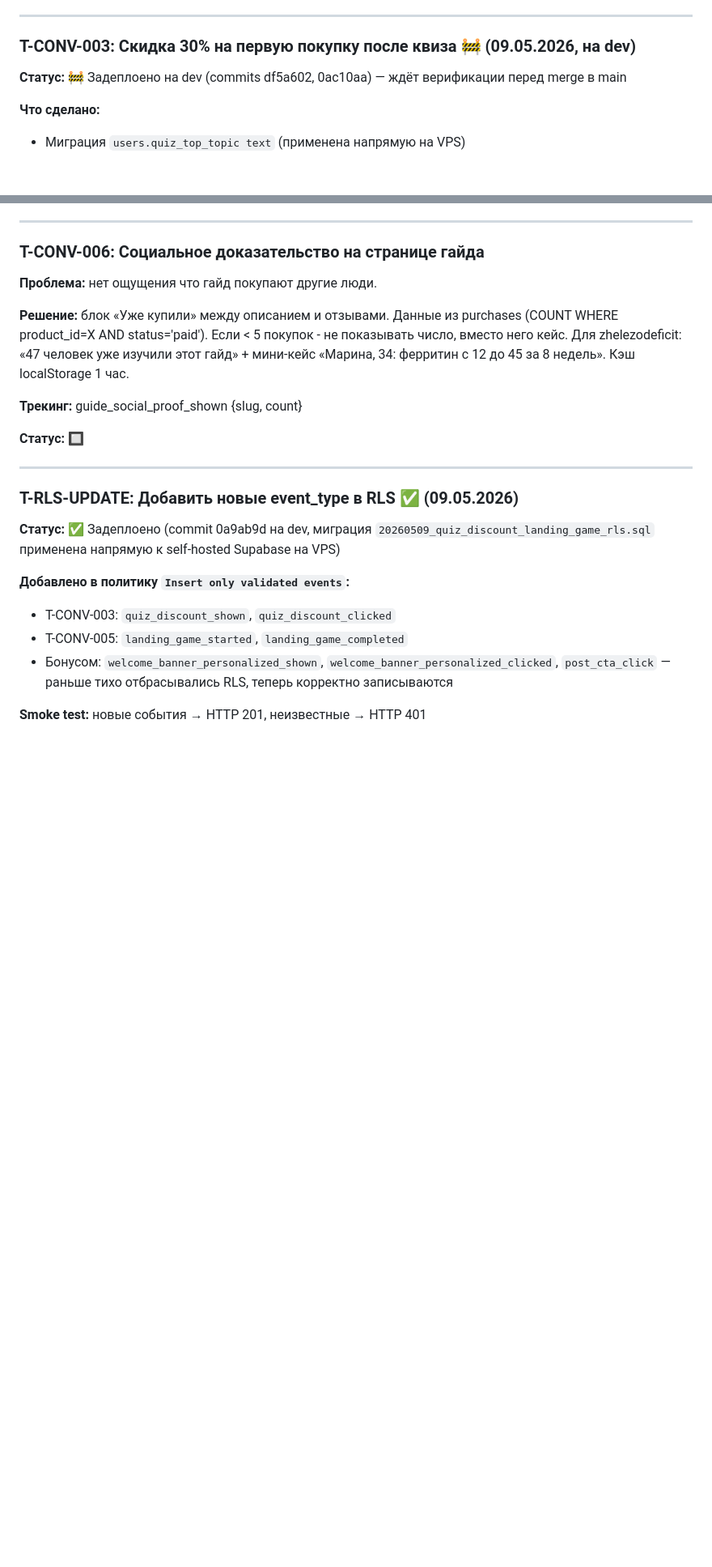
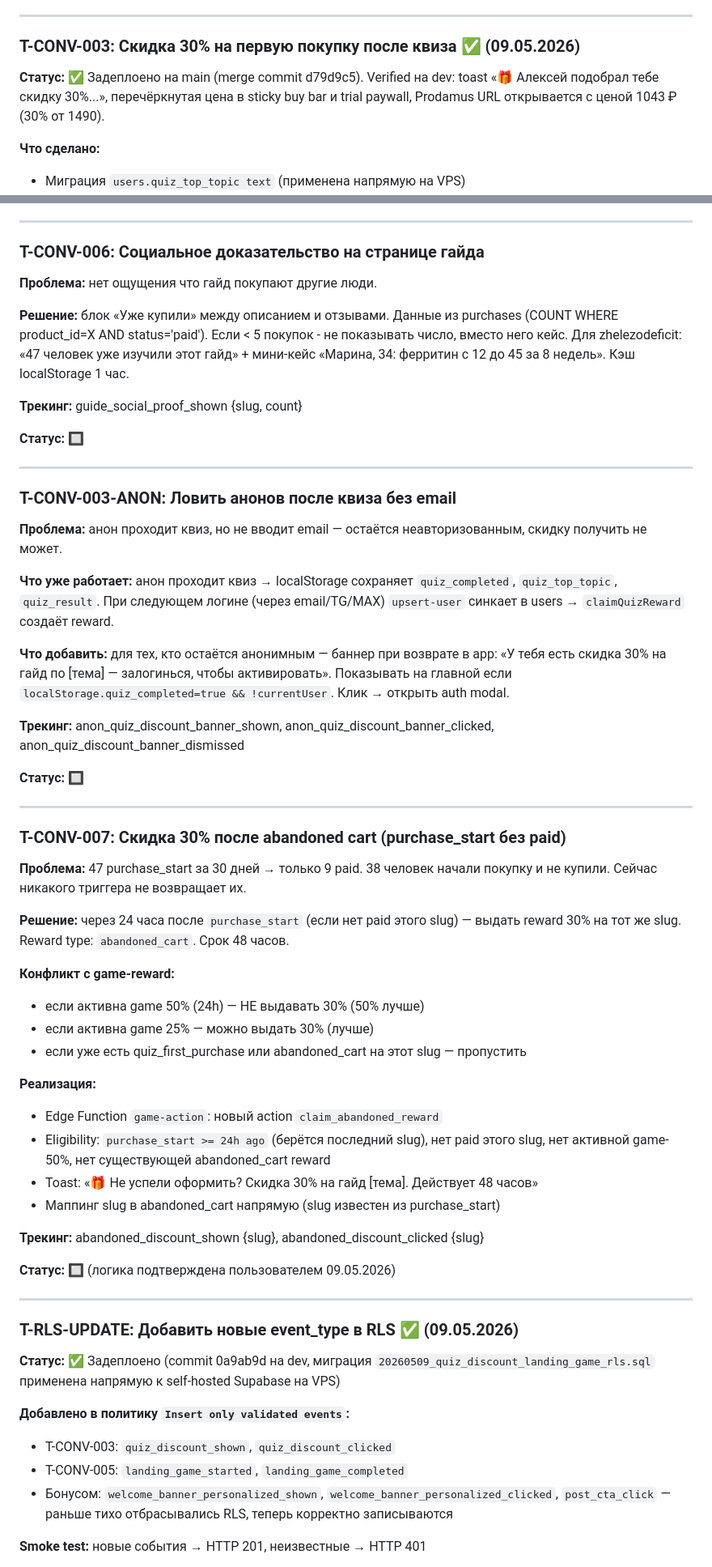
Before and after one commit to listosha/miniapp-tasks, a Markdown page: TASKS.md, 2 parts joined by grey strips. Shown at 81% size. Drawn GitHub-style; blank space fills up the shorter version.

Commit message:
T-CONV-003 ✅ на main + новые задачи T-CONV-003-ANON, T-CONV-007

```diff
--- a/TASKS.md
+++ b/TASKS.md
@@ -35,9 +35,9 @@
 
 ---
 
-### T-CONV-003: Скидка 30% на первую покупку после квиза 🚧 (09.05.2026, на dev)
+### T-CONV-003: Скидка 30% на первую покупку после квиза ✅ (09.05.2026)
 
-**Статус:** 🚧 Задеплоено на dev (commits df5a602, 0ac10aa) — ждёт верификации перед merge в main
+**Статус:** ✅ Задеплоено на main (merge commit d79d9c5). Verified на dev: toast «🎁 Алексей подобрал тебе скидку 30%...», перечёркнутая цена в sticky buy bar и trial paywall, Prodamus URL открывается с ценой 1043 ₽ (30% от 1490).
 
 **Что сделано:**
 - Миграция `users.quiz_top_topic text` (применена напрямую на VPS)
@@ -95,6 +95,43 @@
 **Трекинг:** guide_social_proof_shown {slug, count}
 
 **Статус:** 🔲
+
+---
+
+### T-CONV-003-ANON: Ловить анонов после квиза без email
+
+**Проблема:** анон проходит квиз, но не вводит email — остаётся неавторизованным, скидку получить не может.
+
+**Что уже работает:** анон проходит квиз → localStorage сохраняет `quiz_completed`, `quiz_top_topic`, `quiz_result`. При следующем логине (через email/TG/MAX) `upsert-user` синкает в users → `claimQuizReward` создаёт reward.
+
+**Что добавить:** для тех, кто остаётся анонимным — баннер при возврате в app: «У тебя есть скидка 30% на гайд по [тема] — залогинься, чтобы активировать». Показывать на главной если `localStorage.quiz_completed=true && !currentUser`. Клик → открыть auth modal.
+
+**Трекинг:** anon_quiz_discount_banner_shown, anon_quiz_discount_banner_clicked, anon_quiz_discount_banner_dismissed
+
+**Статус:** 🔲
+
+---
+
+### T-CONV-007: Скидка 30% после abandoned cart (purchase_start без paid)
+
+**Проблема:** 47 purchase_start за 30 дней → только 9 paid. 38 человек начали покупку и не купили. Сейчас никакого триггера не возвращает их.
+
+**Решение:** через 24 часа после `purchase_start` (если нет paid этого slug) — выдать reward 30% на тот же slug. Reward type: `abandoned_cart`. Срок 48 часов.
+
+**Конфликт с game-reward:**
+- если активна game 50% (24h) — НЕ выдавать 30% (50% лучше)
+- если активна game 25% — можно выдать 30% (лучше)
+- если уже есть quiz_first_purchase или abandoned_cart на этот slug — пропустить
+
+**Реализация:**
+- Edge Function `game-action`: новый action `claim_abandoned_reward`
+- Eligibility: `purchase_start >= 24h ago` (берётся последний slug), нет paid этого slug, нет активной game-50%, нет существующей abandoned_cart reward
+- Toast: «🎁 Не успели оформить? Скидка 30% на гайд [тема]. Действует 48 часов»
+- Маппинг slug в abandoned_cart напрямую (slug известен из purchase_start)
+
+**Трекинг:** abandoned_discount_shown {slug}, abandoned_discount_clicked {slug}
+
+**Статус:** 🔲 (логика подтверждена пользователем 09.05.2026)
 
 ---
 
```
